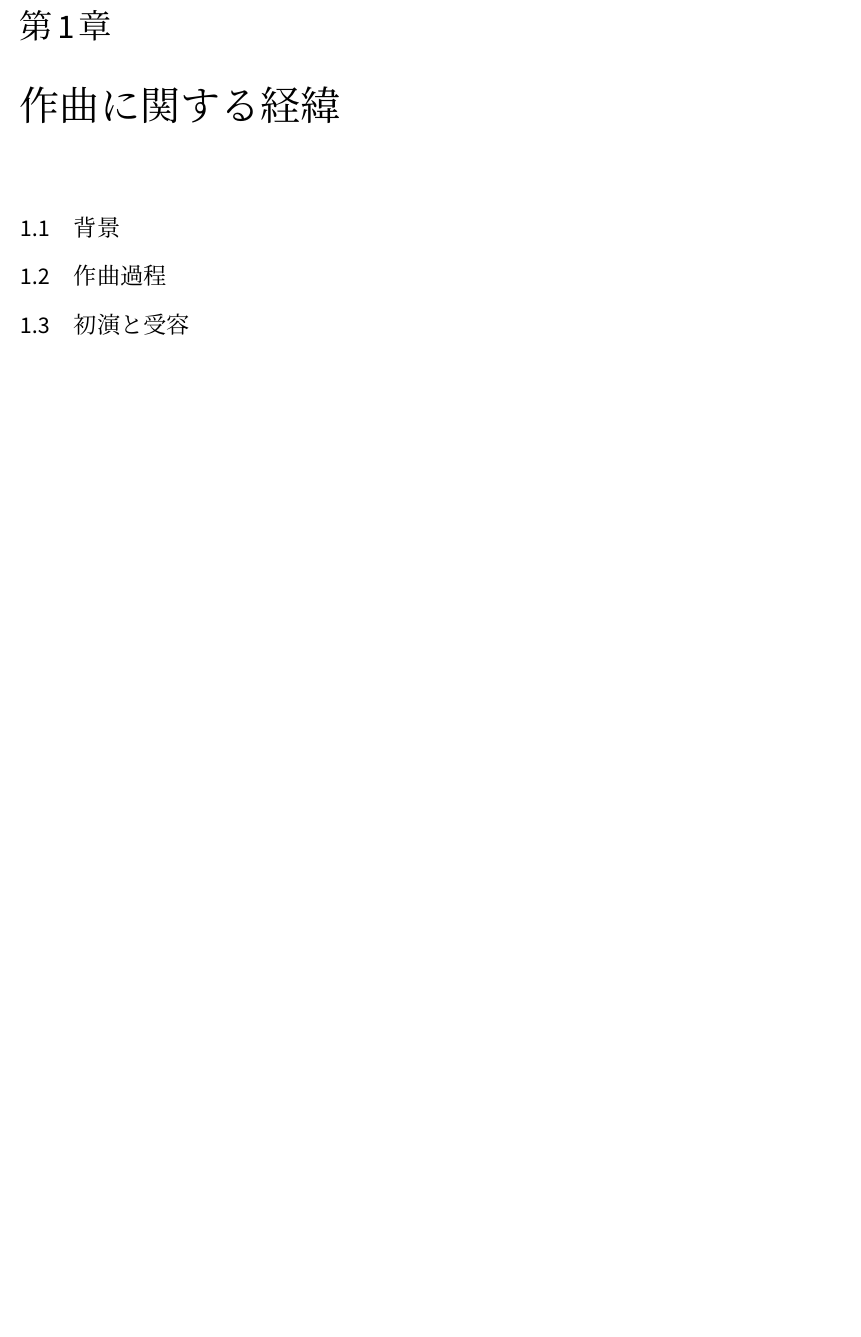
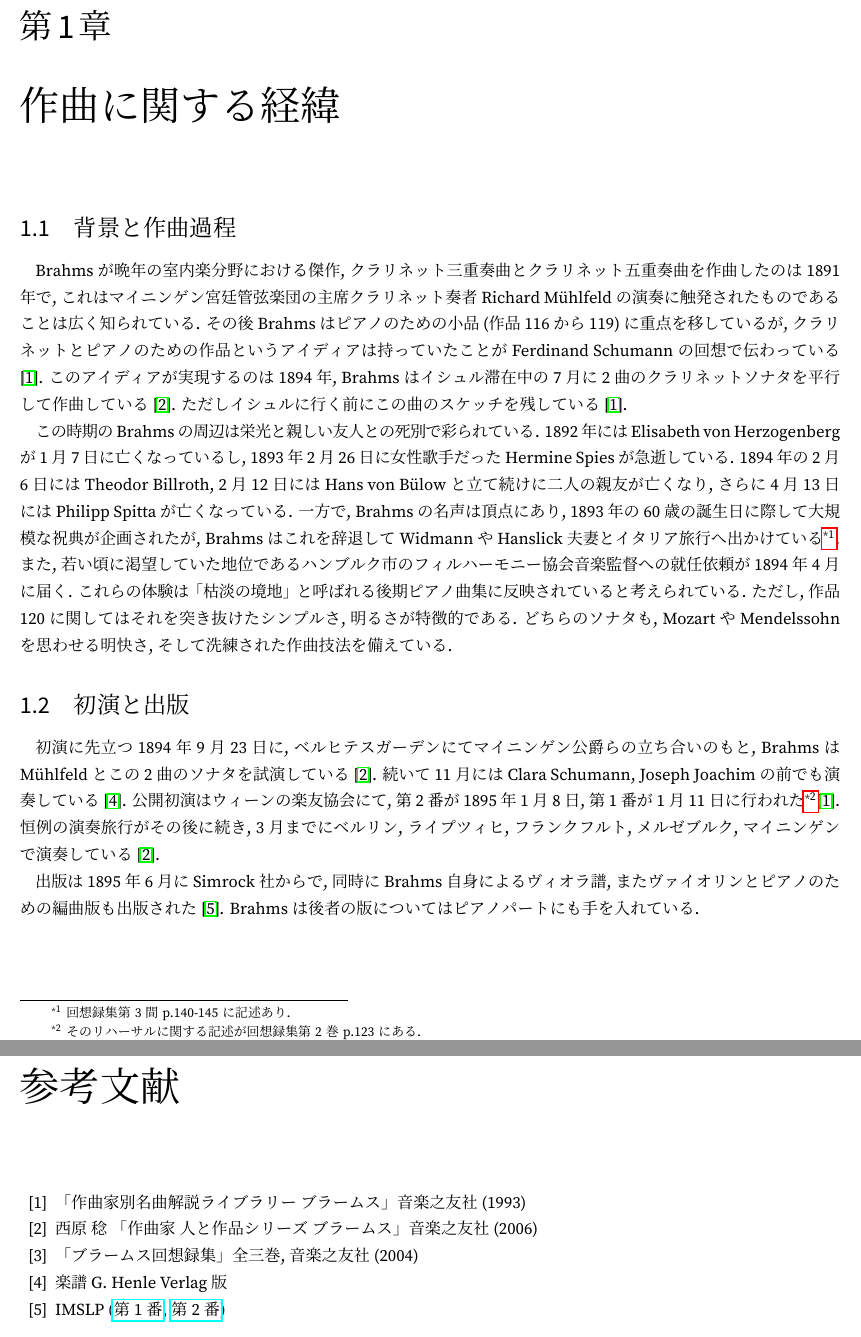
Before and after one commit to jb083/op120, a LaTeX book (op120.tex, which reads tex/1-history.tex): part of page 3 of 5 before the commit and two parts of pages 3 and 6 of 6 after it, the two joined at a grey line, cut so that both start at the same text, the shorter picture padded with empty space. The pictures show the PDF file op120.pdf that the author committed with the source.

Commit message:
write "tex/1-history.tex"

```diff
--- a/tex/1-history.tex
+++ b/tex/1-history.tex
@@ -1,8 +1,34 @@
 
 \chapter{作曲に関する経緯}
 
-\section{背景}
+\section{背景と作曲過程}
 
-\section{作曲過程}
+Brahmsが晩年の室内楽分野における傑作, クラリネット三重奏曲とクラリネット五重奏曲を作曲したのは1891年で,
+これはマイニンゲン宮廷管弦楽団の主席クラリネット奏者Richard Mühlfeldの演奏に触発されたものであることは広く知られている.
+その後Brahmsはピアノのための小品 (作品116から119) に重点を移しているが,
+クラリネットとピアノのための作品というアイディアは持っていたことがFerdinand Schumannの回想で伝わっている\cite{library}.
+このアイディアが実現するのは1894年, Brahmsはイシュル滞在中の7月に2曲のクラリネットソナタを平行して作曲している\cite{compos}.
+ただしイシュルに行く前にこの曲のスケッチを残している\cite{library}.
 
-\section{初演と受容}
+この時期のBrahmsの周辺は栄光と親しい友人との死別で彩られている.
+1892年にはElisabeth von Herzogenbergが1月7日に亡くなっているし, 1893年2月26日に女性歌手だったHermine Spiesが急逝している.
+1894年の2月6日にはTheodor Billroth, 2月12日にはHans von Bülowと立て続けに二人の親友が亡くなり, さらに4月13日にはPhilipp Spittaが亡くなっている.
+一方で, Brahmsの名声は頂点にあり, 1893年の60歳の誕生日に際して大規模な祝典が企画されたが,
+Brahmsはこれを辞退してWidmannやHanslick夫妻とイタリア旅行へ出かけている\footnote{回想録集第3間p.140-145に記述あり.}.
+また, 若い頃に渇望していた地位であるハンブルク市のフィルハーモニー協会音楽監督への就任依頼が1894年4月に届く.
+これらの体験は「枯淡の境地」と呼ばれる後期ピアノ曲集に反映されていると考えられている.
+ただし, 作品120に関してはそれを突き抜けたシンプルさ, 明るさが特徴的である.
+どちらのソナタも, MozartやMendelssohnを思わせる明快さ, そして洗練された作曲技法を備えている.
+
+
+\section{初演と出版}
+
+初演に先立つ1894年9月23日に, ベルヒテスガーデンにてマイニンゲン公爵らの立ち合いのもと, BrahmsはMühlfeldとこの2曲のソナタを試演している\cite{compos}.
+続いて11月にはClara Schumann, Joseph Joachimの前でも演奏している\cite{henle}.
+公開初演はウィーンの楽友協会にて, 第2番が1895年1月8日, 第1番が1月11日に行われた\footnote{そのリハーサルに関する記述が回想録集第2巻p.123にある.}\cite{library}.
+恒例の演奏旅行がその後に続き, 3月までにベルリン, ライプツィヒ, フランクフルト, メルゼブルク, マイニンゲンで演奏している\cite{compos}.
+
+% 評価
+
+出版は1895年6月にSimrock社からで, 同時にBrahms自身によるヴィオラ譜, またヴァイオリンとピアノのための編曲版も出版された\cite{imslp}.
+Brahmsは後者の版についてはピアノパートにも手を入れている.
```
Also changed, not shown: op120.tex (+1 -1 lines), op120.pdf.
